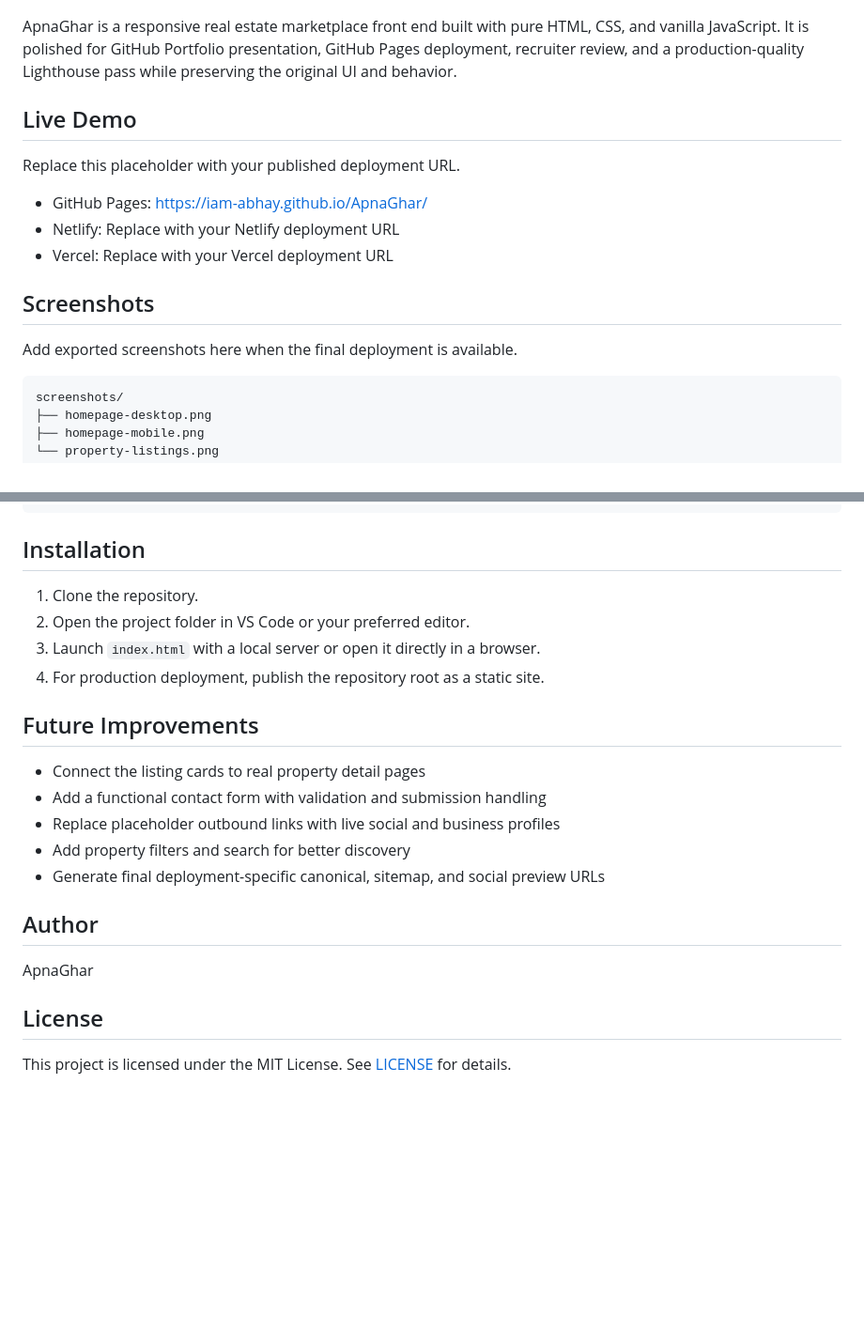
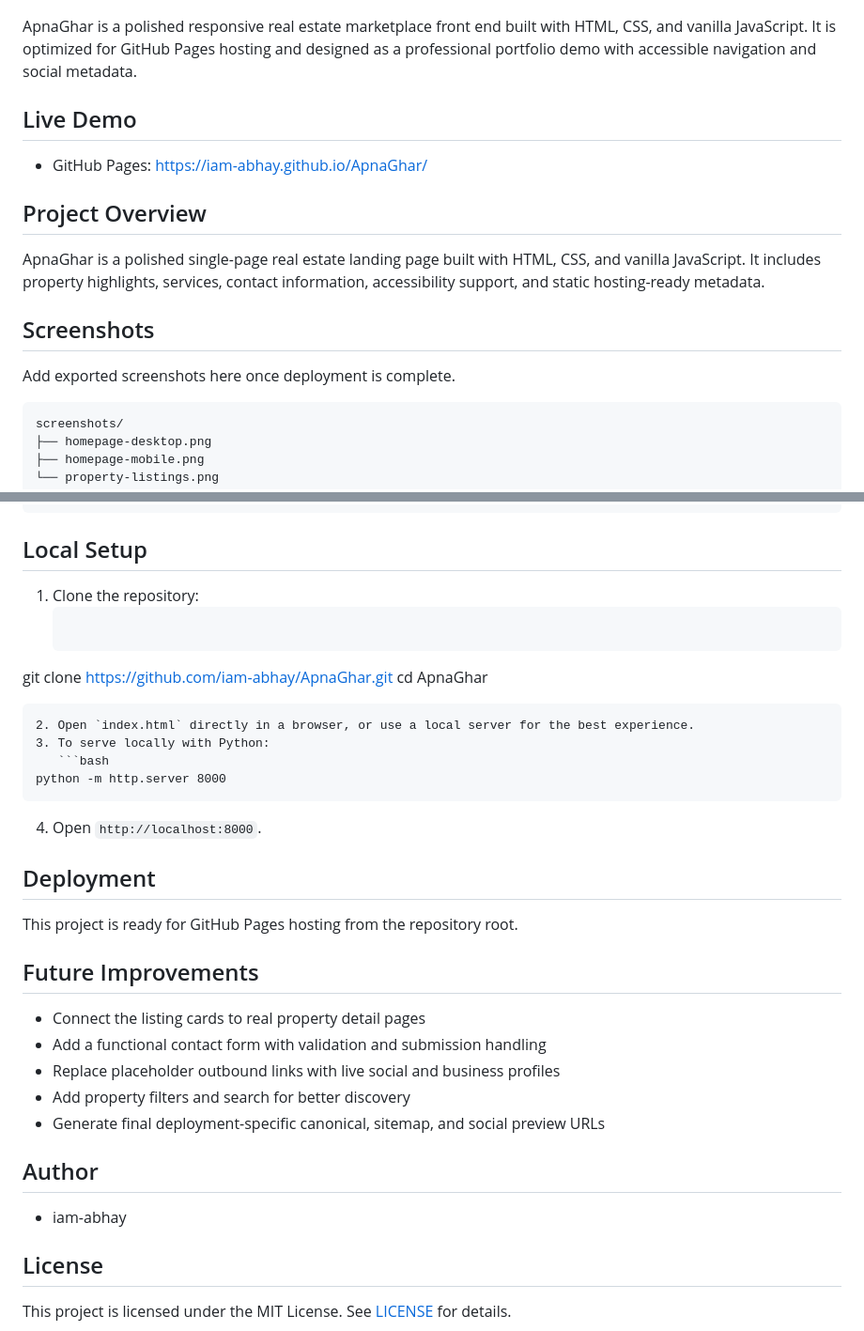
Before and after one commit to iam-abhay/ApnaGhar, a Markdown page: README.md, 2 parts joined by grey strips. Shown at 94% size. Rendered like a GitHub page; blank space fills up the shorter version.

Commit message:
Polish README for project readiness and live demo

````diff
--- a/README.md
+++ b/README.md
@@ -2,19 +2,19 @@
 
 ![ApnaGhar Project Banner](assets/images/social-preview.png)
 
-ApnaGhar is a responsive real estate marketplace front end built with pure HTML, CSS, and vanilla JavaScript. It is polished for GitHub Portfolio presentation, GitHub Pages deployment, recruiter review, and a production-quality Lighthouse pass while preserving the original UI and behavior.
+ApnaGhar is a polished responsive real estate marketplace front end built with HTML, CSS, and vanilla JavaScript. It is optimized for GitHub Pages hosting and designed as a professional portfolio demo with accessible navigation and social metadata.
 
 ## Live Demo
 
-Replace this placeholder with your published deployment URL.
+- GitHub Pages: https://iam-abhay.github.io/ApnaGhar/
 
-- GitHub Pages: https://iam-abhay.github.io/ApnaGhar/
-- Netlify: Replace with your Netlify deployment URL
-- Vercel: Replace with your Vercel deployment URL
+## Project Overview
+
+ApnaGhar is a polished single-page real estate landing page built with HTML, CSS, and vanilla JavaScript. It includes property highlights, services, contact information, accessibility support, and static hosting-ready metadata.
 
 ## Screenshots
 
-Add exported screenshots here when the final deployment is available.
+Add exported screenshots here once deployment is complete.
 
 ```text
 screenshots/
@@ -77,12 +77,23 @@ ApnaGhar/
         └── social-preview.png
 ```
 
-## Installation
+## Local Setup
 
-1. Clone the repository.
-2. Open the project folder in VS Code or your preferred editor.
-3. Launch `index.html` with a local server or open it directly in a browser.
-4. For production deployment, publish the repository root as a static site.
+1. Clone the repository:
+   ```bash
+git clone https://github.com/iam-abhay/ApnaGhar.git
+cd ApnaGhar
+```
+2. Open `index.html` directly in a browser, or use a local server for the best experience.
+3. To serve locally with Python:
+   ```bash
+python -m http.server 8000
+```
+4. Open `http://localhost:8000`.
+
+## Deployment
+
+This project is ready for GitHub Pages hosting from the repository root.
 
 ## Future Improvements
 
@@ -94,7 +105,7 @@ ApnaGhar/
 
 ## Author
 
-ApnaGhar
+- iam-abhay
 
 ## License
 
````
